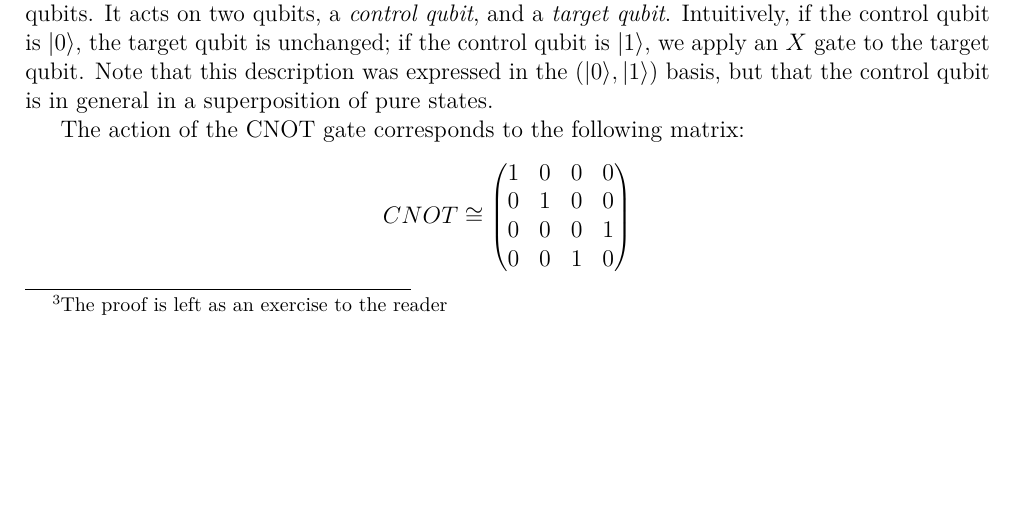
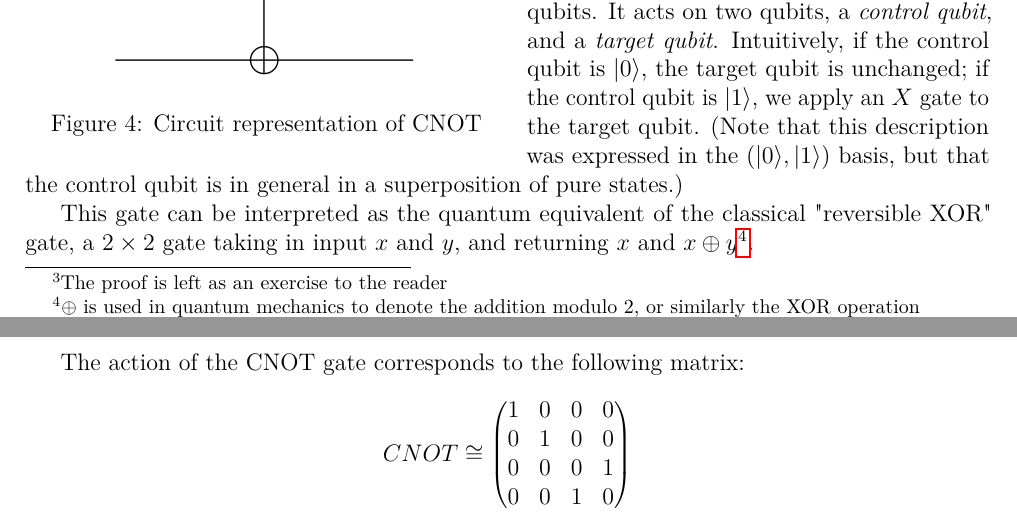
Before and after one commit to Red-Rapious/Quantum-Computation, a LaTeX document (report/report.tex): part of page 5 of 9 before the commit and two parts of pages 5 and 6 of 9 after it, the two joined at a grey line, cut so that both start at the same text, the shorter picture padded with empty space. Compiled offline with pdfLaTeX.

Commit message:
Improved the paragraph on CNOT

```diff
--- a/report/report.tex
+++ b/report/report.tex
@@ -217,7 +216,14 @@ The set of gates above lack expressivity, since they operate on a single qubit o
 \end{example}
 
 \subsubsection{CNOT gate}
-The \emph{Controlled NOT} gate, (or CNOT gate) is a fundamental gate, which allows to entangle qubits. It acts on two qubits, a \emph{control qubit}, and a \emph{target qubit}. Intuitively, if the control qubit is $\ket{0}$, the target qubit is unchanged; if the control qubit is $\ket{1}$, we apply an $X$ gate to the target qubit. Note that this description was expressed in the $(\ket{0}, \ket{1})$ basis, but that the control qubit is in general in a superposition of pure states.
+\begin{wrapfigure}{l}{0.5\textwidth}
+    \centering
+    \includegraphics*[scale=0.5]{cnot.png}
+    \caption{Circuit representation of CNOT}
+\end{wrapfigure}
+The \emph{Controlled NOT} gate, (or CNOT gate) is a fundamental gate, which allows to entangle qubits. It acts on two qubits, a \emph{control qubit}, and a \emph{target qubit}. Intuitively, if the control qubit is $\ket{0}$, the target qubit is unchanged; if the control qubit is $\ket{1}$, we apply an $X$ gate to the target qubit. (Note that this description was expressed in the $(\ket{0}, \ket{1})$ basis, but that the control qubit is in general in a superposition of pure states.)
+
+This gate can be interpreted as the quantum equivalent of the classical "reversible XOR" gate, a $2\times 2$ gate taking in input $x$ and $y$, and returning $x$ and $x\oplus y$\footnote{$\oplus$ is used in quantum mechanics to denote the addition modulo 2, or similarly the XOR operation}.
 
 The action of the CNOT gate corresponds to the following matrix:
 \begin{equation*}
```
Also changed, not shown: report/cnot.png (added), report/report.pdf, report/report.tex (1 more changed lines).
